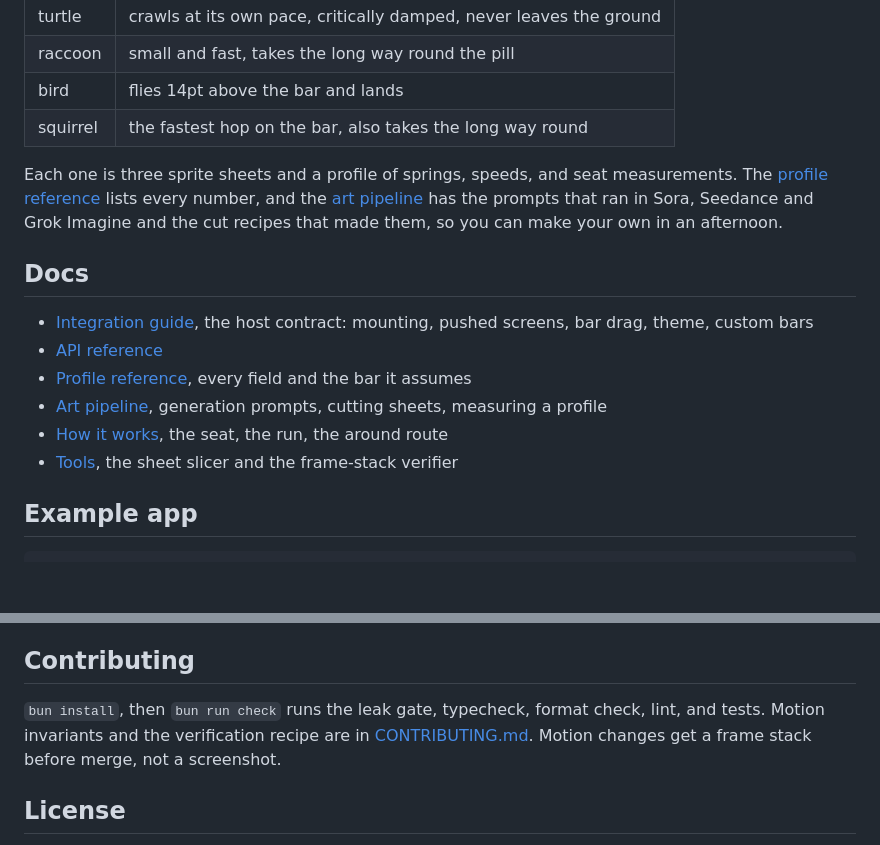
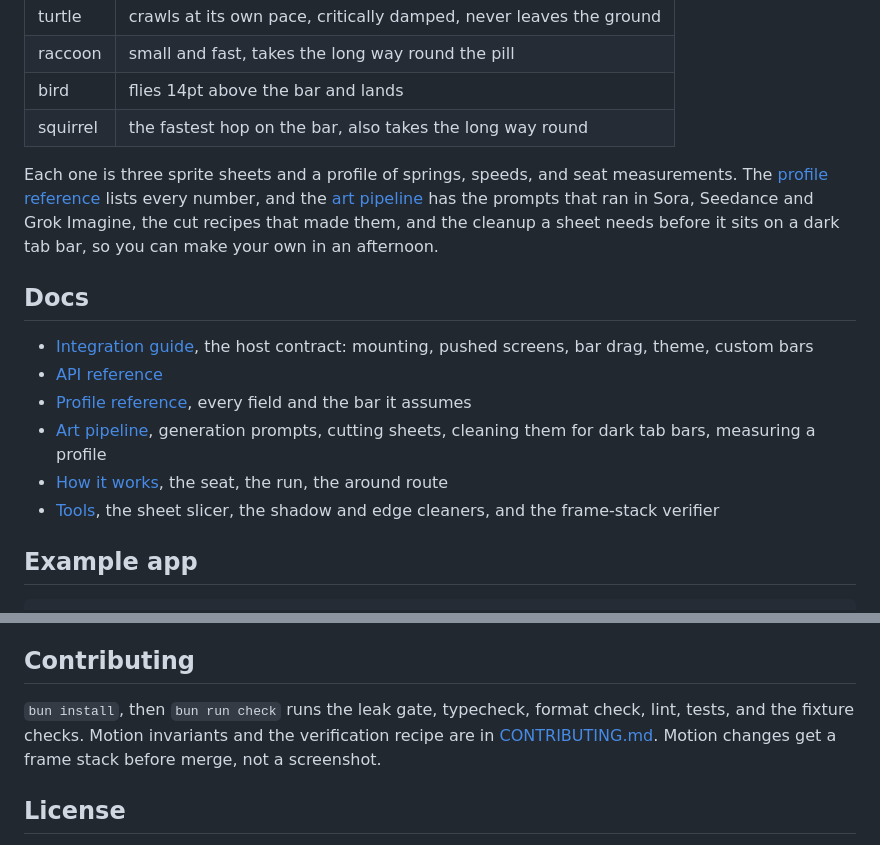
Before and after one commit to Lakshay1800/tabpet, a Markdown page: README.md, 2 parts joined by grey strips. Rendered like a GitHub page; blank space fills up the shorter version.

Commit message:
docs: the README names the dark tab bar cleanup and its tools (#23)
The art pipeline and the tools list gained a cleaning step in 0.2.3.
The front page now points at both, and the contributing line lists
the fixture checks that the check script runs.

```diff
--- a/README.md
+++ b/README.md
@@ -115,16 +115,16 @@ Want only one animal? Import from `react-native-tabpet/bare` and register the on
 | bird     | flies 14pt above the bar and lands                                 |
 | squirrel | the fastest hop on the bar, also takes the long way round          |
 
-Each one is three sprite sheets and a profile of springs, speeds, and seat measurements. The [profile reference](docs/profiles.md) lists every number, and the [art pipeline](docs/art-pipeline.md) has the prompts that ran in Sora, Seedance and Grok Imagine and the cut recipes that made them, so you can make your own in an afternoon.
+Each one is three sprite sheets and a profile of springs, speeds, and seat measurements. The [profile reference](docs/profiles.md) lists every number, and the [art pipeline](docs/art-pipeline.md) has the prompts that ran in Sora, Seedance and Grok Imagine, the cut recipes that made them, and the cleanup a sheet needs before it sits on a dark tab bar, so you can make your own in an afternoon.
 
 ## Docs
 
 - [Integration guide](docs/integration.md), the host contract: mounting, pushed screens, bar drag, theme, custom bars
 - [API reference](docs/api.md)
 - [Profile reference](docs/profiles.md), every field and the bar it assumes
-- [Art pipeline](docs/art-pipeline.md), generation prompts, cutting sheets, measuring a profile
+- [Art pipeline](docs/art-pipeline.md), generation prompts, cutting sheets, cleaning them for dark tab bars, measuring a profile
 - [How it works](docs/how-it-works.md), the seat, the run, the around route
-- [Tools](tools/README.md), the sheet slicer and the frame-stack verifier
+- [Tools](tools/README.md), the sheet slicer, the shadow and edge cleaners, and the frame-stack verifier
 
 ## Example app
 
@@ -141,7 +141,7 @@ The simulator shows the seat, the run, and the around route. The finger chase an
 
 ## Contributing
 
-`bun install`, then `bun run check` runs the leak gate, typecheck, format check, lint, and tests. Motion invariants and the verification recipe are in [CONTRIBUTING.md](CONTRIBUTING.md). Motion changes get a frame stack before merge, not a screenshot.
+`bun install`, then `bun run check` runs the leak gate, typecheck, format check, lint, tests, and the fixture checks. Motion invariants and the verification recipe are in [CONTRIBUTING.md](CONTRIBUTING.md). Motion changes get a frame stack before merge, not a screenshot.
 
 ## License
 
```
